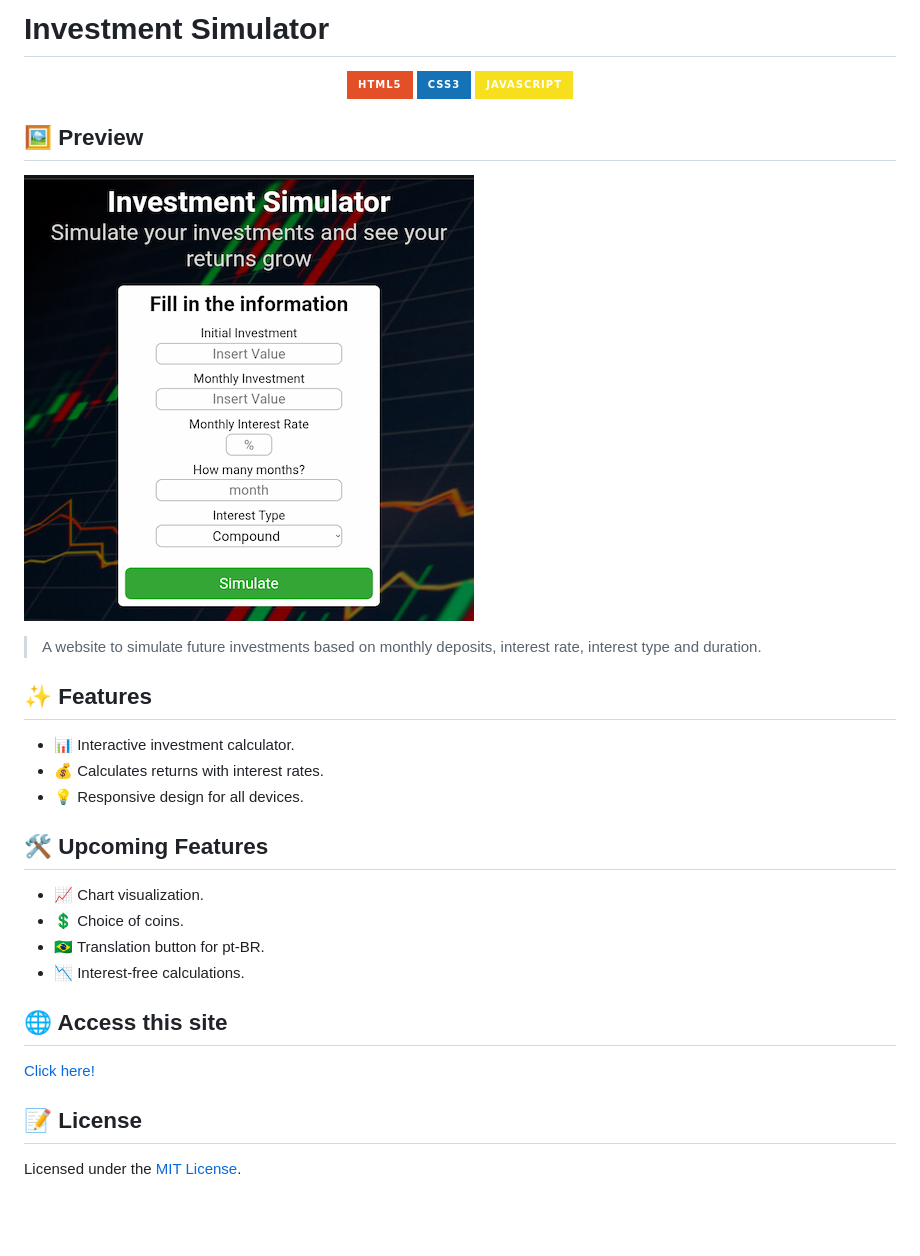
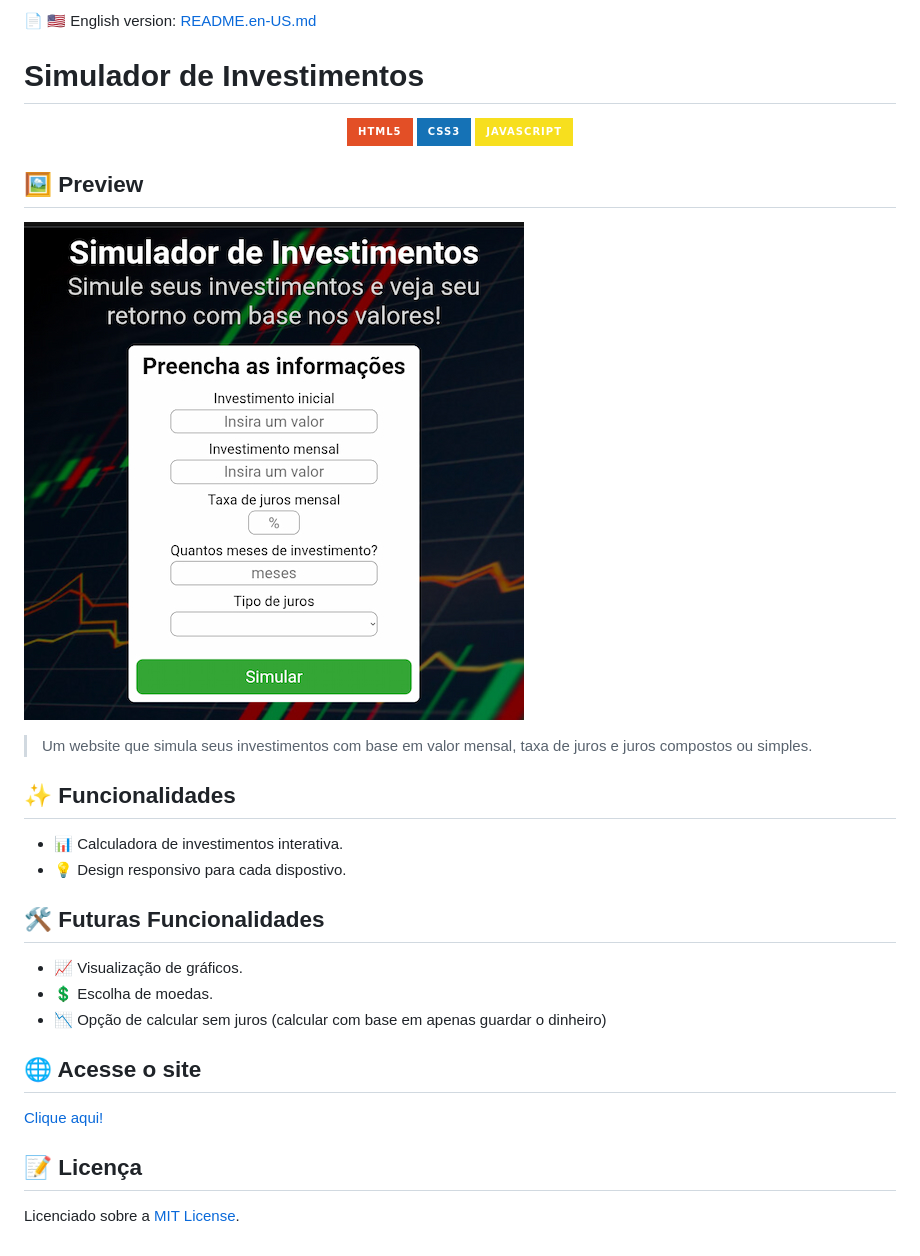
Before and after one commit to guizcodes/investment-simulator, a Markdown page: README.md, the part around the change. Drawn GitHub-style; pictures changed too: assets/previewBR.jpg (added); badges without logos; blank space fills up the shorter version.

```diff
--- a/README.md
+++ b/README.md
@@ -1,4 +1,6 @@
-# Investment Simulator
+📄 🇺🇸 English version: [README.en-US.md](README.en-US.md)
+
+# Simulador de Investimentos
 
 <p align="center">
   <img src="https://img.shields.io/badge/HTML5-E34F26?style=for-the-badge&logo=html5&logoColor=white" alt="HTML5 Badge" />
@@ -8,27 +10,25 @@
 
 ## 🖼️ Preview
 
-![banner](./assets/preview.jpg)
+![banner](./assets/previewBR.jpg)
 
-> A website to simulate future investments based on monthly deposits, interest rate, interest type and duration.
+> Um website que simula seus investimentos com base em valor mensal, taxa de juros e juros compostos ou simples.
 
-## ✨ Features
+## ✨  Funcionalidades
 
-- 📊 Interactive investment calculator.
-- 💰 Calculates returns with interest rates.
-- 💡 Responsive design for all devices.
+- 📊 Calculadora de investimentos interativa.
+- 💡 Design responsivo para cada dispostivo.
 
-## 🛠️ Upcoming Features
+## 🛠️ Futuras Funcionalidades
 
-- 📈 Chart visualization.
-- 💲 Choice of coins.
-- 🇧🇷 Translation button for pt-BR.
-- 📉 Interest-free calculations.
+- 📈 Visualização de gráficos.
+- 💲 Escolha de moedas.
+- 📉 Opção de calcular sem juros (calcular com base em apenas guardar o dinheiro)
 
-## 🌐 Access this site
+## 🌐 Acesse o site
 
-[Click here!](https://guizcodes.github.io/investment-simulator/)
+[Clique aqui!](https://guizcodes.github.io/investment-simulator/)
 
-## 📝 License
+## 📝 Licença
 
-Licensed under the [MIT License](LICENSE).
+Licenciado sobre a [MIT License](LICENSE).
```
Also changed, not shown: README.en-US.md (added, +34 -0 lines), assets/previewUS.jpg (renamed from assets/preview.jpg), 2 other files.
